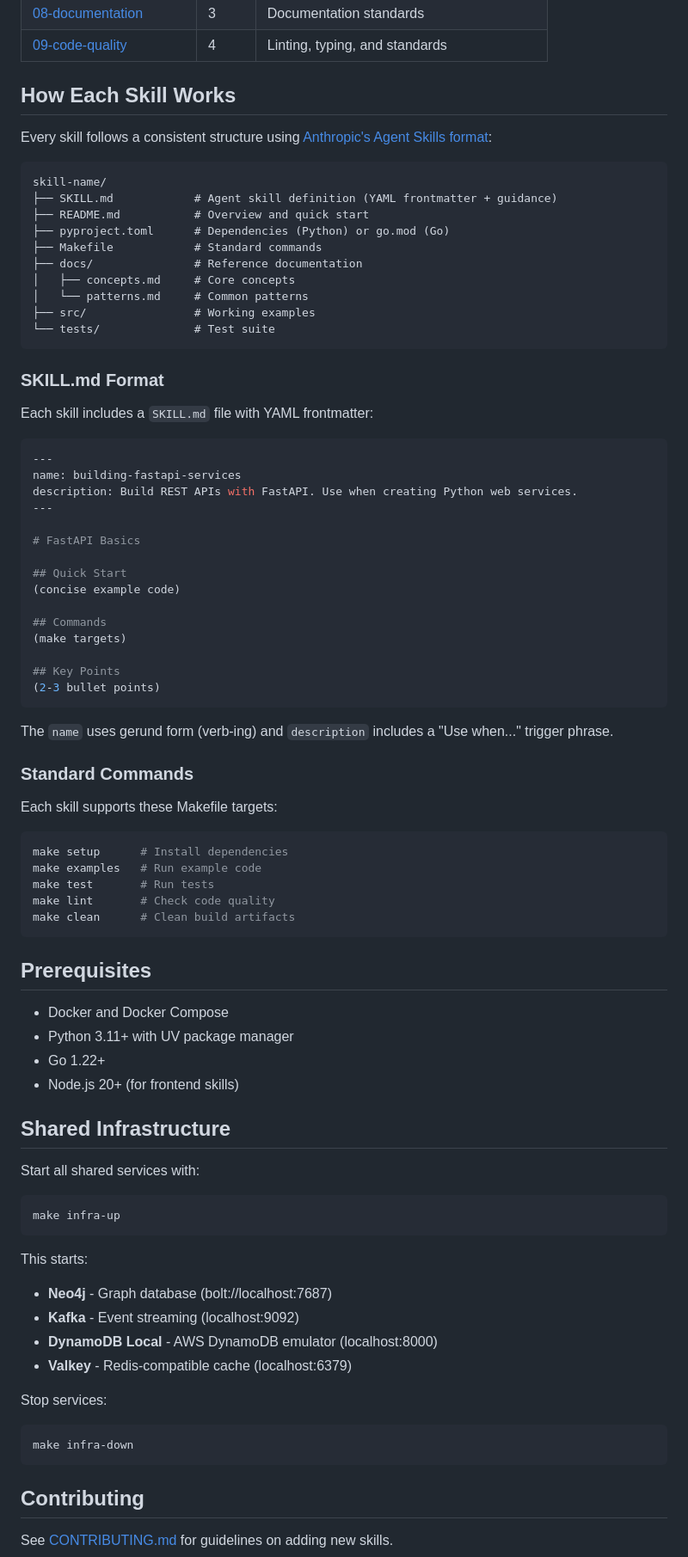
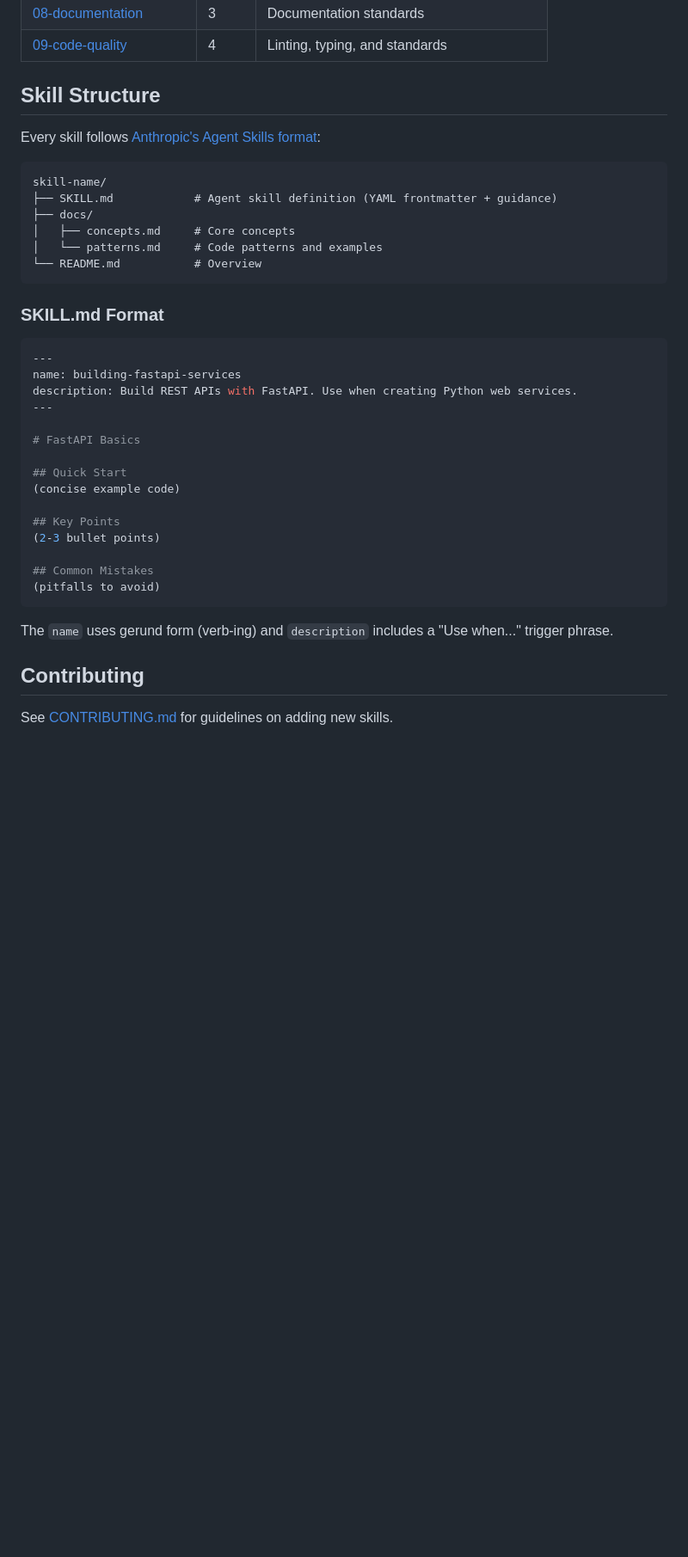
Before and after one commit to steve-hollinger/labs-skills, a Markdown page: README.md, the part around one of its changes. Shown at 86% size. Rendered like a GitHub page; blank space fills up the shorter version.

````diff
--- a/README.md
+++ b/README.md
@@ -64,26 +48,20 @@ labs-skills/
 | [08-documentation](./08-documentation/) | 3 | Documentation standards |
 | [09-code-quality](./09-code-quality/) | 4 | Linting, typing, and standards |
 
-## How Each Skill Works
+## Skill Structure
 
-Every skill follows a consistent structure using [Anthropic's Agent Skills format](https://docs.anthropic.com/en/docs/claude-code/agent-skills):
+Every skill follows [Anthropic's Agent Skills format](https://docs.anthropic.com/en/docs/claude-code/agent-skills):
 
 ```
 skill-name/
 ├── SKILL.md            # Agent skill definition (YAML frontmatter + guidance)
-├── README.md           # Overview and quick start
-├── pyproject.toml      # Dependencies (Python) or go.mod (Go)
-├── Makefile            # Standard commands
-├── docs/               # Reference documentation
+├── docs/
 │   ├── concepts.md     # Core concepts
-│   └── patterns.md     # Common patterns
-├── src/                # Working examples
-└── tests/              # Test suite
+│   └── patterns.md     # Code patterns and examples
+└── README.md           # Overview
 ```
 
 ### SKILL.md Format
-
-Each skill includes a `SKILL.md` file with YAML frontmatter:
 
 ```yaml
 ---
@@ -96,52 +74,14 @@ description: Build REST APIs with FastAPI. Use when creating Python web services
 ## Quick Start
 (concise example code)
 
-## Commands
-(make targets)
-
 ## Key Points
 (2-3 bullet points)
+
+## Common Mistakes
+(pitfalls to avoid)
 ```
 
 The `name` uses gerund form (verb-ing) and `description` includes a "Use when..." trigger phrase.
-
-### Standard Commands
-
-Each skill supports these Makefile targets:
-
-```bash
-make setup      # Install dependencies
-make examples   # Run example code
-make test       # Run tests
-make lint       # Check code quality
-make clean      # Clean build artifacts
-```
-
-## Prerequisites
-
-- Docker and Docker Compose
-- Python 3.11+ with UV package manager
-- Go 1.22+
-- Node.js 20+ (for frontend skills)
-
-## Shared Infrastructure
-
-Start all shared services with:
-
-```bash
-make infra-up
-```
-
-This starts:
-- **Neo4j** - Graph database (bolt://localhost:7687)
-- **Kafka** - Event streaming (localhost:9092)
-- **DynamoDB Local** - AWS DynamoDB emulator (localhost:8000)
-- **Valkey** - Redis-compatible cache (localhost:6379)
-
-Stop services:
-```bash
-make infra-down
-```
 
 ## Contributing
 
````
Also changed, not shown: other parts of README.md (+10 -26 lines).
